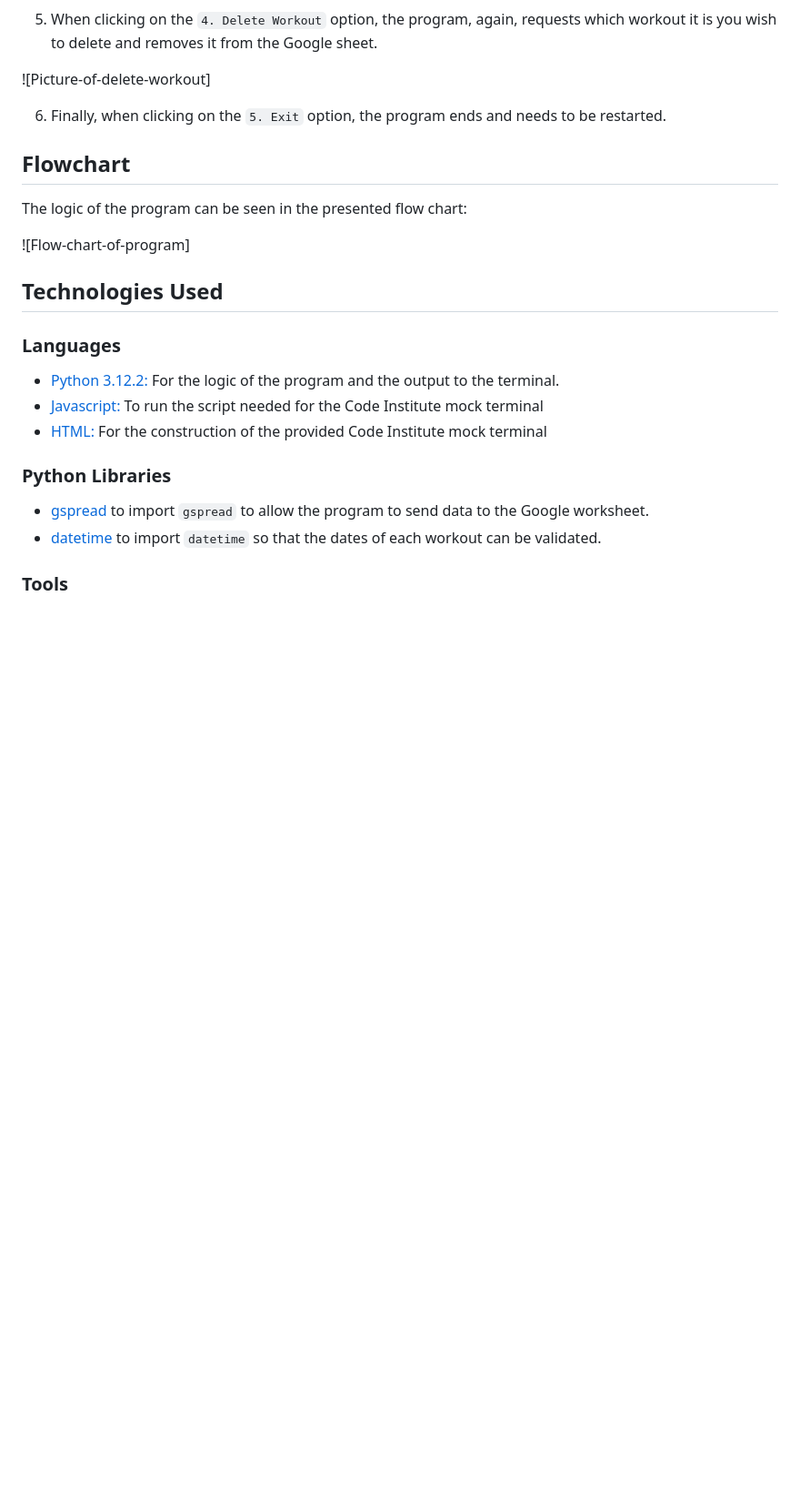
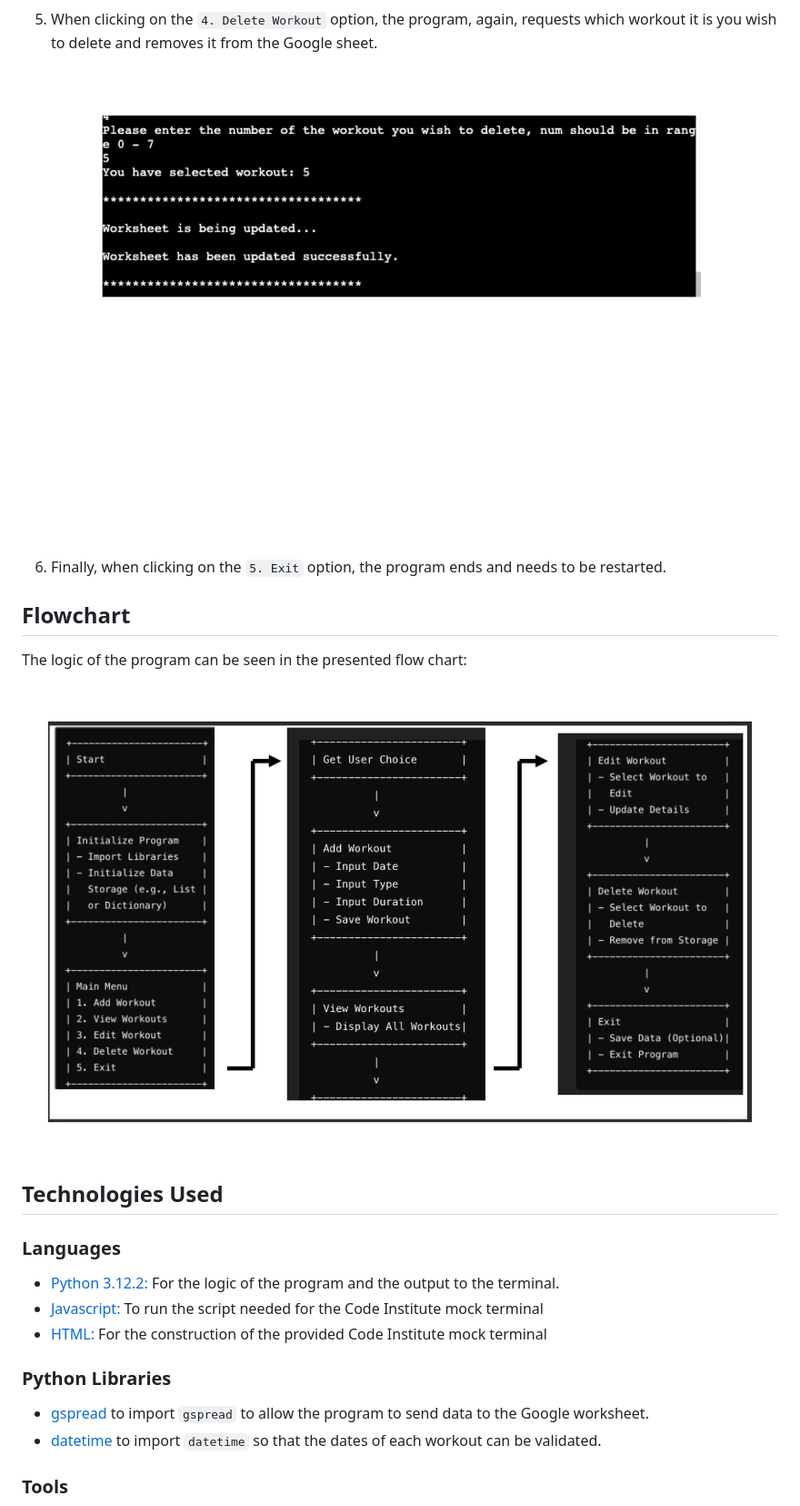
Before and after one commit to JackSummerfield1/workout-tracker, a Markdown page: README.md, the part around the change printed below. Shown: that part at 91% size. Drawn GitHub-style; blank space fills up the shorter version.

```diff
--- a/README.md
+++ b/README.md
@@ -56,7 +56,7 @@ Click here to view the Google Sheet that this program interacts with (READ-ONLY)
 
 5. When clicking on the `4. Delete Workout` option, the program, again, requests which workout it is you wish to delete and removes it from the Google sheet.
 
-![Picture-of-delete-workout]
+![Picture-of-delete-workout](README-images/5.png)
 
 6. Finally, when clicking on the `5. Exit` option, the program ends and needs to be restarted.
 
@@ -64,7 +64,7 @@ Click here to view the Google Sheet that this program interacts with (READ-ONLY)
 
 The logic of the program can be seen in the presented flow chart:
 
-![Flow-chart-of-program]
+![Flow-chart-of-program](README-images/6.png)
 
 ## Technologies Used
 
```
Also changed, not shown: other parts of README.md (+4 -4 lines).
